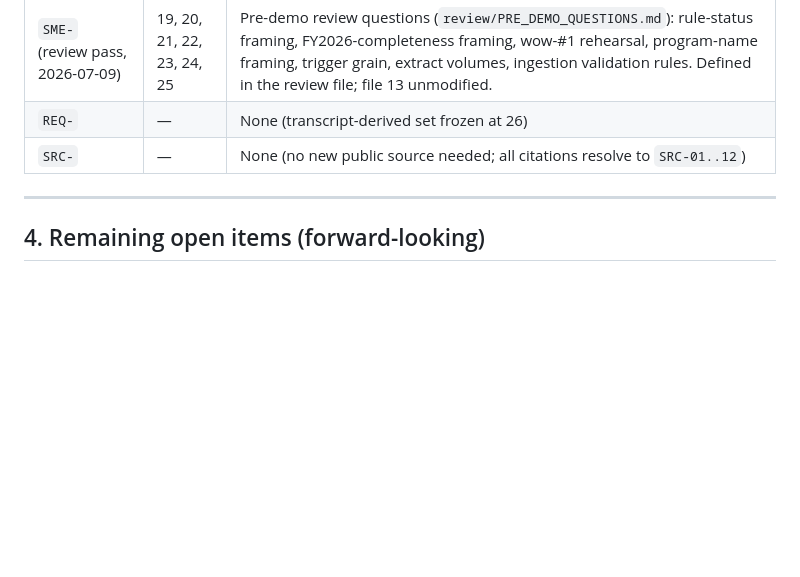
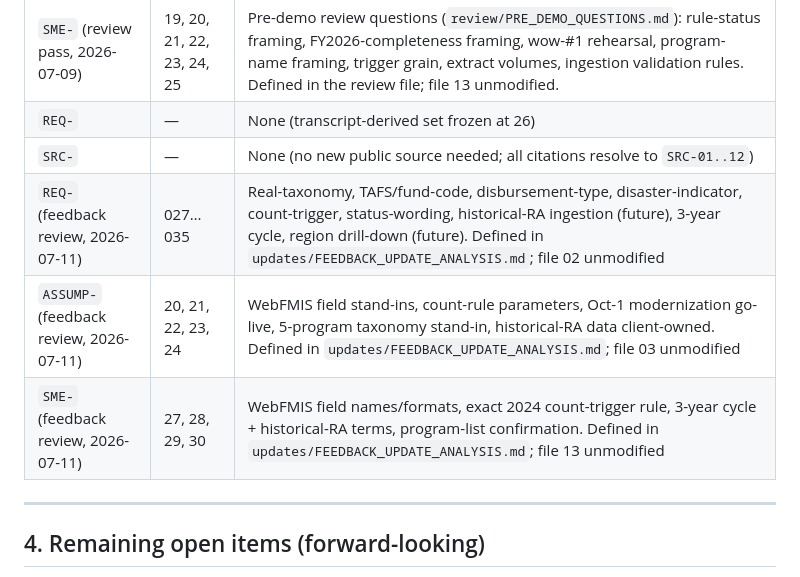
Before and after one commit to seanyofthedead/fema-id, a Markdown page: solution-design/fema-program-id-risk-assessment/progress-tracker.md, the part around one of its changes. GitHub-like rendering; blank space fills up the shorter version.

```diff
--- a/solution-design/fema-program-id-risk-assessment/progress-tracker.md
+++ b/solution-design/fema-program-id-risk-assessment/progress-tracker.md
@@ -109,6 +117,9 @@ Decisions logged as DEC-24…DEC-28 (file 16); roadmap note added under Wave 6 (
 | `SME-` (review pass, 2026-07-09) | 19, 20, 21, 22, 23, 24, 25 | Pre-demo review questions (`review/PRE_DEMO_QUESTIONS.md`): rule-status framing, FY2026-completeness framing, wow-#1 rehearsal, program-name framing, trigger grain, extract volumes, ingestion validation rules. Defined in the review file; file 13 unmodified. |
 | `REQ-` | — | None (transcript-derived set frozen at 26) |
 | `SRC-` | — | None (no new public source needed; all citations resolve to `SRC-01..12`) |
+| `REQ-` (feedback review, 2026-07-11) | 027…035 | Real-taxonomy, TAFS/fund-code, disbursement-type, disaster-indicator, count-trigger, status-wording, historical-RA ingestion (future), 3-year cycle, region drill-down (future). Defined in `updates/FEEDBACK_UPDATE_ANALYSIS.md`; file 02 unmodified |
+| `ASSUMP-` (feedback review, 2026-07-11) | 20, 21, 22, 23, 24 | WebFMIS field stand-ins, count-rule parameters, Oct-1 modernization go-live, 5-program taxonomy stand-in, historical-RA data client-owned. Defined in `updates/FEEDBACK_UPDATE_ANALYSIS.md`; file 03 unmodified |
+| `SME-` (feedback review, 2026-07-11) | 27, 28, 29, 30 | WebFMIS field names/formats, exact 2024 count-trigger rule, 3-year cycle + historical-RA terms, program-list confirmation. Defined in `updates/FEEDBACK_UPDATE_ANALYSIS.md`; file 13 unmodified |
 
 ---
 
```
Also changed, not shown: other parts of solution-design/fema-program-id-risk-assessment/progress-tracker.md (+8 -0 lines), 2 other files.
